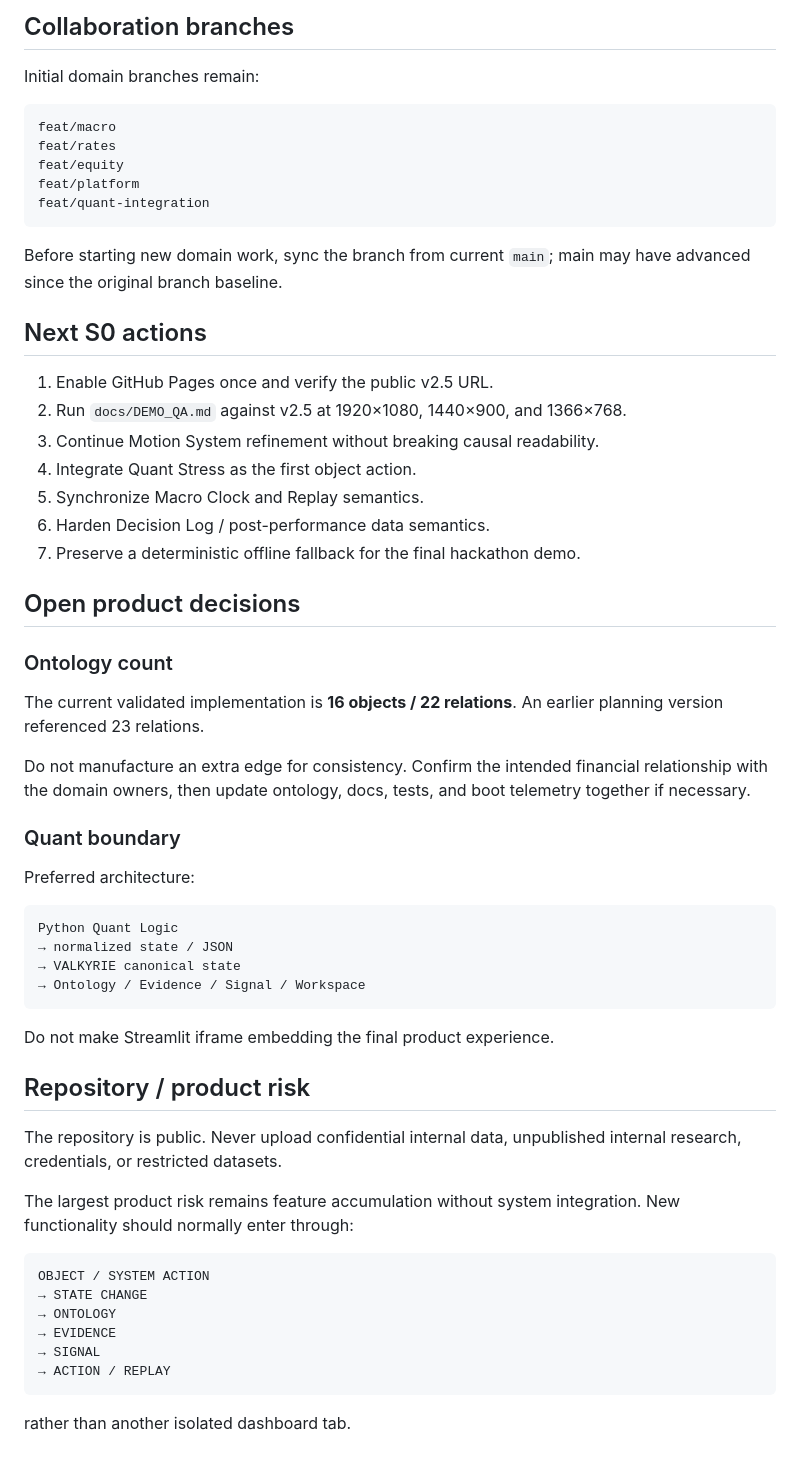
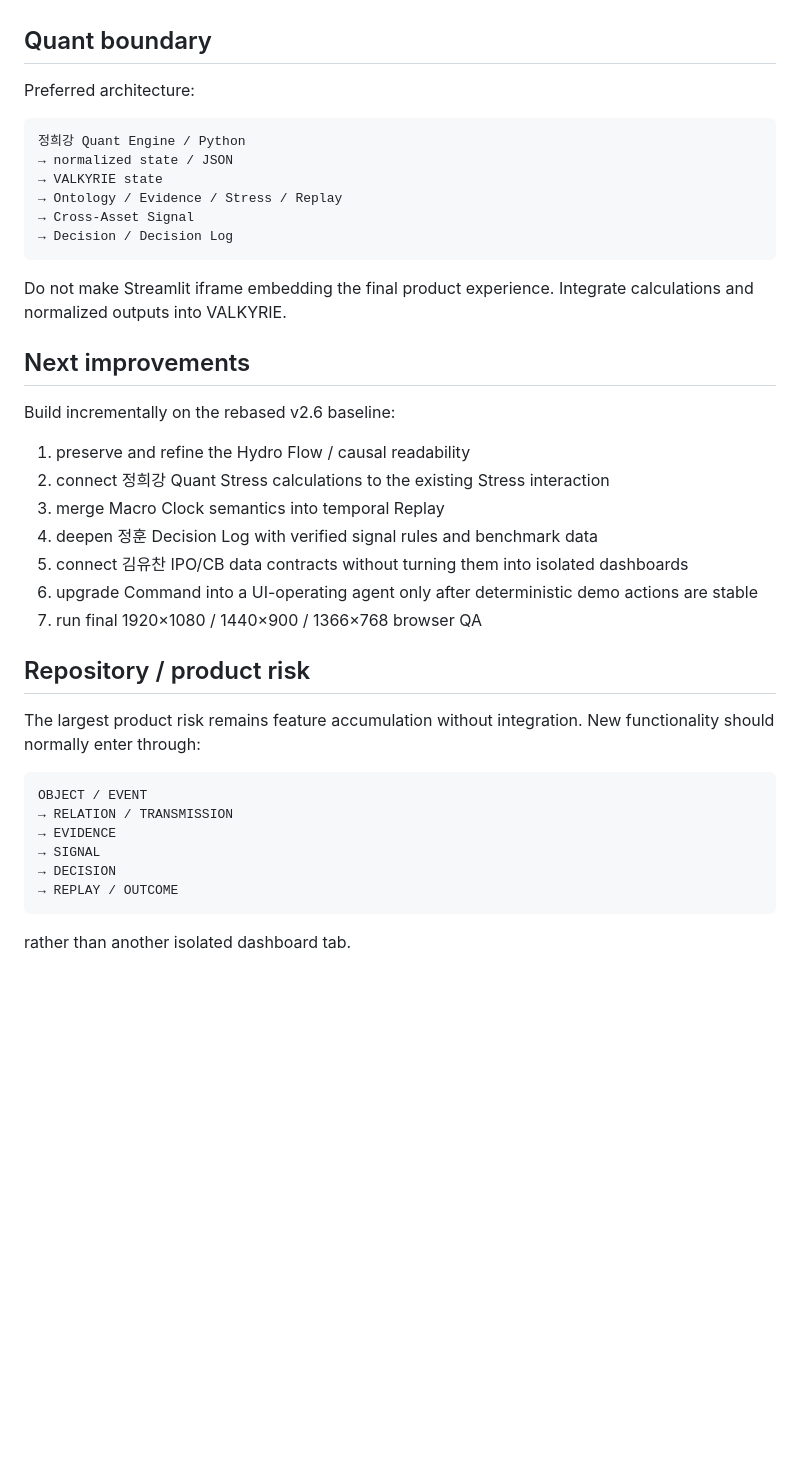
Before and after one commit to Alpha-Crew-Labs/Valkyrie-Odin, a Markdown page: docs/STATUS.md, the part around one of its changes. GitHub-like rendering; blank space fills up the shorter version.

````diff
--- a/docs/STATUS.md
+++ b/docs/STATUS.md
@@ -147,61 +129,41 @@ After that one-time setting is enabled, the committed workflow can deploy v2.5 a
-## Collaboration branches
-
-Initial domain branches remain:
-
-```text
-feat/macro
-feat/rates
-feat/equity
-feat/platform
-feat/quant-integration
-```
-
-Before starting new domain work, sync the branch from current `main`; main may have advanced since the original branch baseline.
-
-## Next S0 actions
-
-1. Enable GitHub Pages once and verify the public v2.5 URL.
-2. Run `docs/DEMO_QA.md` against v2.5 at 1920×1080, 1440×900, and 1366×768.
-3. Continue Motion System refinement without breaking causal readability.
-4. Integrate Quant Stress as the first object action.
-5. Synchronize Macro Clock and Replay semantics.
-6. Harden Decision Log / post-performance data semantics.
-7. Preserve a deterministic offline fallback for the final hackathon demo.
-
-## Open product decisions
-
-### Ontology count
-
-The current validated implementation is **16 objects / 22 relations**. An earlier planning version referenced 23 relations.
-
-Do not manufacture an extra edge for consistency. Confirm the intended financial relationship with the domain owners, then update ontology, docs, tests, and boot telemetry together if necessary.
-
-### Quant boundary
+## Quant boundary
 
 Preferred architecture:
 
 ```text
-Python Quant Logic
+정희강 Quant Engine / Python
 → normalized state / JSON
-→ VALKYRIE canonical state
-→ Ontology / Evidence / Signal / Workspace
+→ VALKYRIE state
+→ Ontology / Evidence / Stress / Replay
+→ Cross-Asset Signal
+→ Decision / Decision Log
 ```
 
-Do not make Streamlit iframe embedding the final product experience.
+Do not make Streamlit iframe embedding the final product experience. Integrate calculations and normalized outputs into VALKYRIE.
+
+## Next improvements
+
+Build incrementally on the rebased v2.6 baseline:
+
+1. preserve and refine the Hydro Flow / causal readability
+2. connect 정희강 Quant Stress calculations to the existing Stress interaction
+3. merge Macro Clock semantics into temporal Replay
+4. deepen 정훈 Decision Log with verified signal rules and benchmark data
+5. connect 김유찬 IPO/CB data contracts without turning them into isolated dashboards
+6. upgrade Command into a UI-operating agent only after deterministic demo actions are stable
+7. run final 1920×1080 / 1440×900 / 1366×768 browser QA
 
 ## Repository / product risk
 
-The repository is public. Never upload confidential internal data, unpublished internal research, credentials, or restricted datasets.
-
-The largest product risk remains feature accumulation without system integration. New functionality should normally enter through:
+The largest product risk remains feature accumulation without integration. New functionality should normally enter through:
 
 ```text
-OBJECT / SYSTEM ACTION
-→ STATE CHANGE
-→ ONTOLOGY
+OBJECT / EVENT
+→ RELATION / TRANSMISSION
 → EVIDENCE
 → SIGNAL
-→ ACTION / REPLAY
+→ DECISION
+→ REPLAY / OUTCOME
 ```
 
 rather than another isolated dashboard tab.
````
Also changed, not shown: other parts of docs/STATUS.md (+70 -88 lines).
